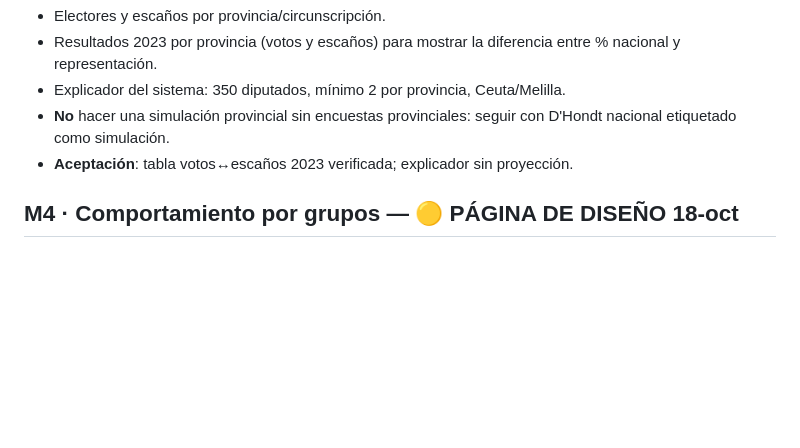
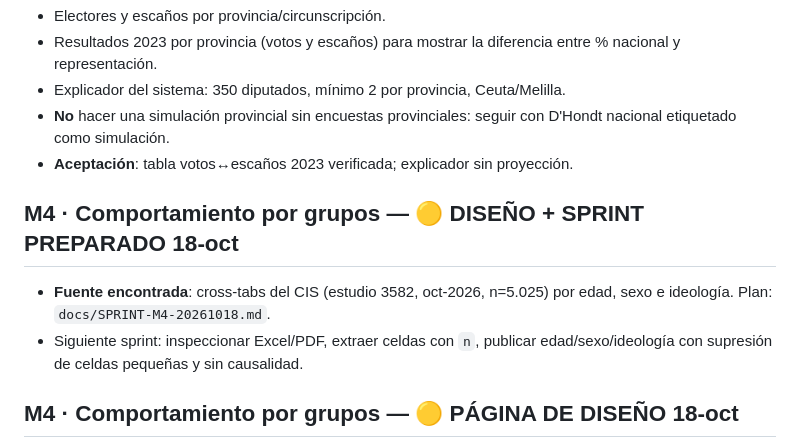
Before and after one commit to mcasrom/elecciones29n-osint, a Markdown page: docs/SPRINT-OBSERVATORIO.md, the part around the change. Drawn GitHub-style; blank space fills up the shorter version.

Commit message:
docs: sprint M4 preparado (CIS 3582 cross-tabs, n por celda, supresion)

```diff
--- a/docs/SPRINT-OBSERVATORIO.md
+++ b/docs/SPRINT-OBSERVATORIO.md
@@ -105,6 +105,11 @@ da edad/sexo. El gráfico debe decirlo.
   D'Hondt nacional etiquetado como simulación.
 - **Aceptación**: tabla votos↔escaños 2023 verificada; explicador sin proyección.
 
+## M4 · Comportamiento por grupos — 🟡 DISEÑO + SPRINT PREPARADO 18-oct
+
+- **Fuente encontrada**: cross-tabs del CIS (estudio 3582, oct-2026, n=5.025) por edad, sexo e ideología. Plan: `docs/SPRINT-M4-20261018.md`.
+- Siguiente sprint: inspeccionar Excel/PDF, extraer celdas con `n`, publicar edad/sexo/ideología con supresión de celdas pequeñas y sin causalidad.
+
 ## M4 · Comportamiento por grupos — 🟡 PÁGINA DE DISEÑO 18-oct
 
 - `/comportamiento.html`: qué se puede publicar (CIS, cross-tabs de medios), con `n` y fuente; qué no (cruzar censo con voto, causalidad, una encuesta como «el electorado»).
```
Also changed, not shown: docs/SPRINT-M4-20261018.md (added, +81 -0 lines).
